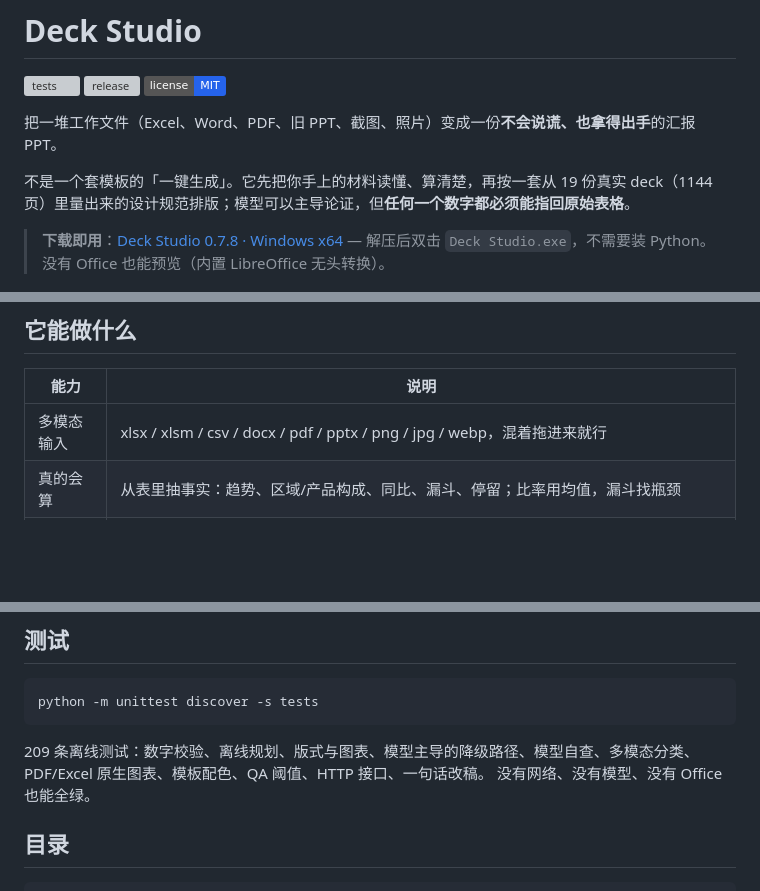
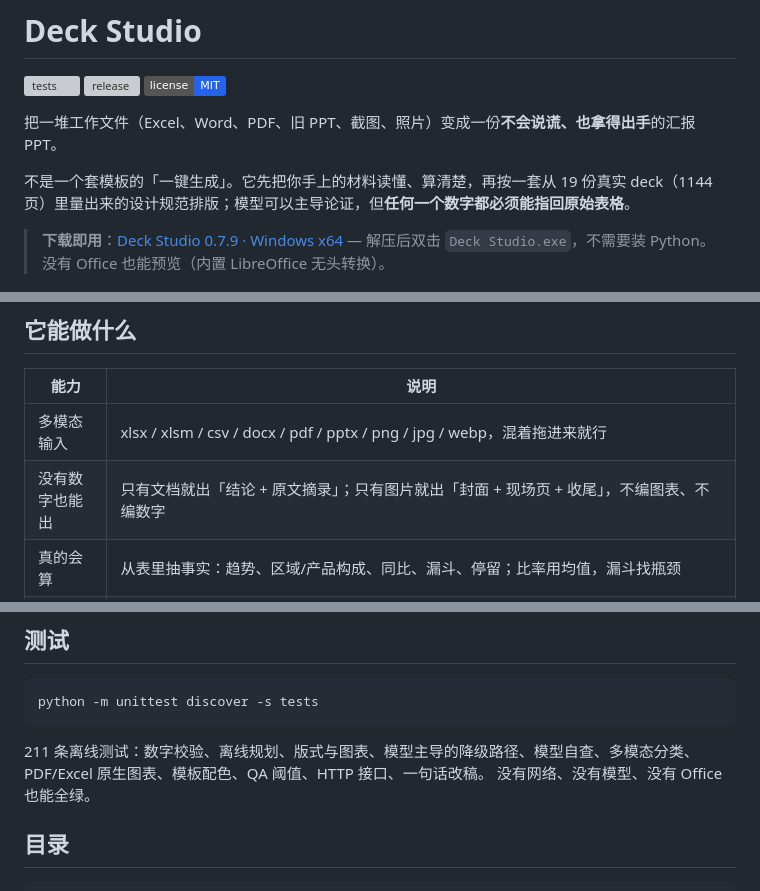
Before and after one commit to maquekenzhegua/deck-studio, a Markdown page: README.md, 3 parts joined by grey strips. Drawn GitHub-style; badges without logos; blank space fills up the shorter version; grey boxes are pictures that could not be loaded.

````diff
--- a/README.md
+++ b/README.md
@@ -8,7 +8,7 @@
 
 不是一个套模板的「一键生成」。它先把你手上的材料读懂、算清楚，再按一套从 19 份真实 deck（1144 页）里量出来的设计规范排版；模型可以主导论证，但**任何一个数字都必须能指回原始表格**。
 
-> **下载即用**：[Deck Studio 0.7.8 · Windows x64](https://github.com/maquekenzhegua/deck-studio/releases/latest) — 解压后双击 `Deck Studio.exe`，不需要装 Python。没有 Office 也能预览（内置 LibreOffice 无头转换）。
+> **下载即用**：[Deck Studio 0.7.9 · Windows x64](https://github.com/maquekenzhegua/deck-studio/releases/latest) — 解压后双击 `Deck Studio.exe`，不需要装 Python。没有 Office 也能预览（内置 LibreOffice 无头转换）。
 
 ![Deck Studio](docs/app-window.png)
 
@@ -19,6 +19,7 @@
 | 能力 | 说明 |
 |---|---|
 | 多模态输入 | xlsx / xlsm / csv / docx / pdf / pptx / png / jpg / webp，混着拖进来就行 |
+| 没有数字也能出 | 只有文档就出「结论 + 原文摘录」；只有图片就出「封面 + 现场页 + 收尾」，不编图表、不编数字 |
 | 真的会算 | 从表里抽事实：趋势、区域/产品构成、同比、漏斗、停留；比率用均值，漏斗找瓶颈 |
 | 数字可追溯 | 每页数字渲染前逐项校验，对不上就拦下来（`deck/verify.py`） |
 | 版式自己选 | 封面 / 章节 / 单个数字 / 关键数 / 图表 / 表格 / 对比 / 要点 / 引语 / 图文 / 全幅图 / 收尾 |
@@ -150,7 +151,7 @@ python tools/accept.py
 python -m unittest discover -s tests
 ```
 
-209 条离线测试：数字校验、离线规划、版式与图表、模型主导的降级路径、模型自查、多模态分类、PDF/Excel 原生图表、模板配色、QA 阈值、HTTP 接口、一句话改稿。
+211 条离线测试：数字校验、离线规划、版式与图表、模型主导的降级路径、模型自查、多模态分类、PDF/Excel 原生图表、模板配色、QA 阈值、HTTP 接口、一句话改稿。
 没有网络、没有模型、没有 Office 也能全绿。
 
 ## 目录
````
Also changed, not shown: docs/photo-deck.png (added), 5 other files.
